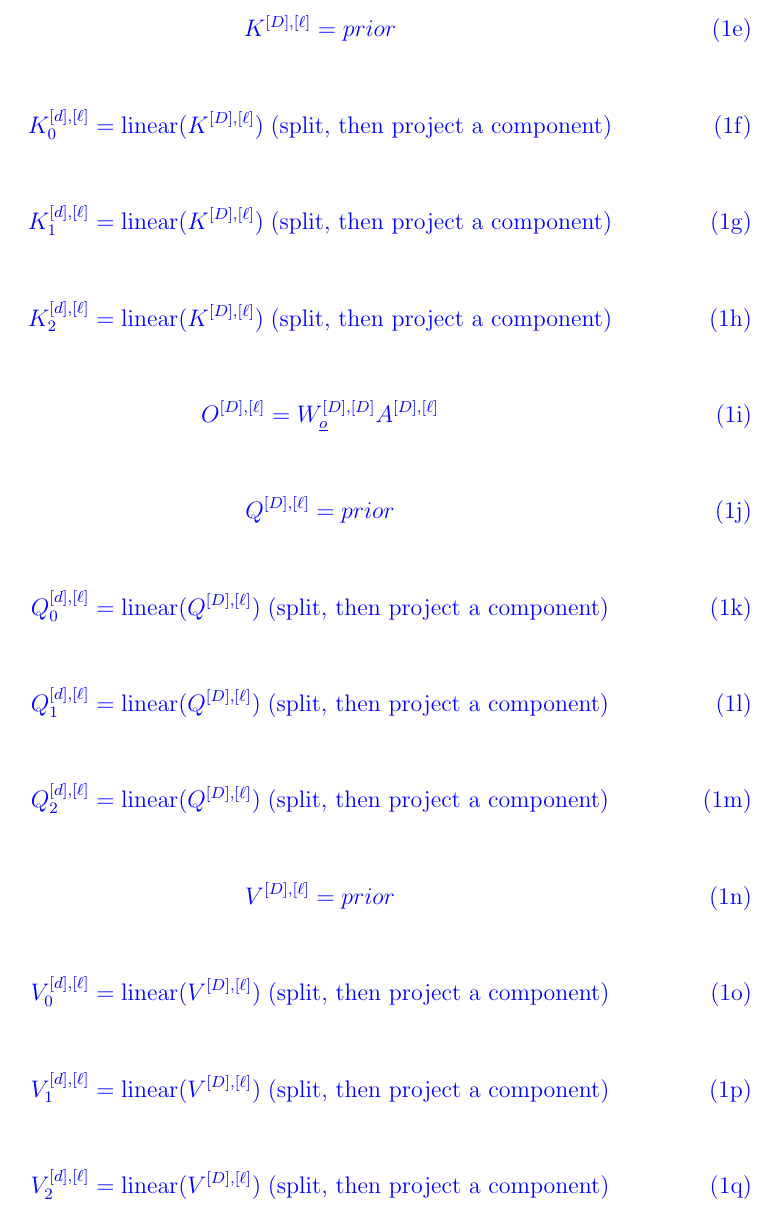
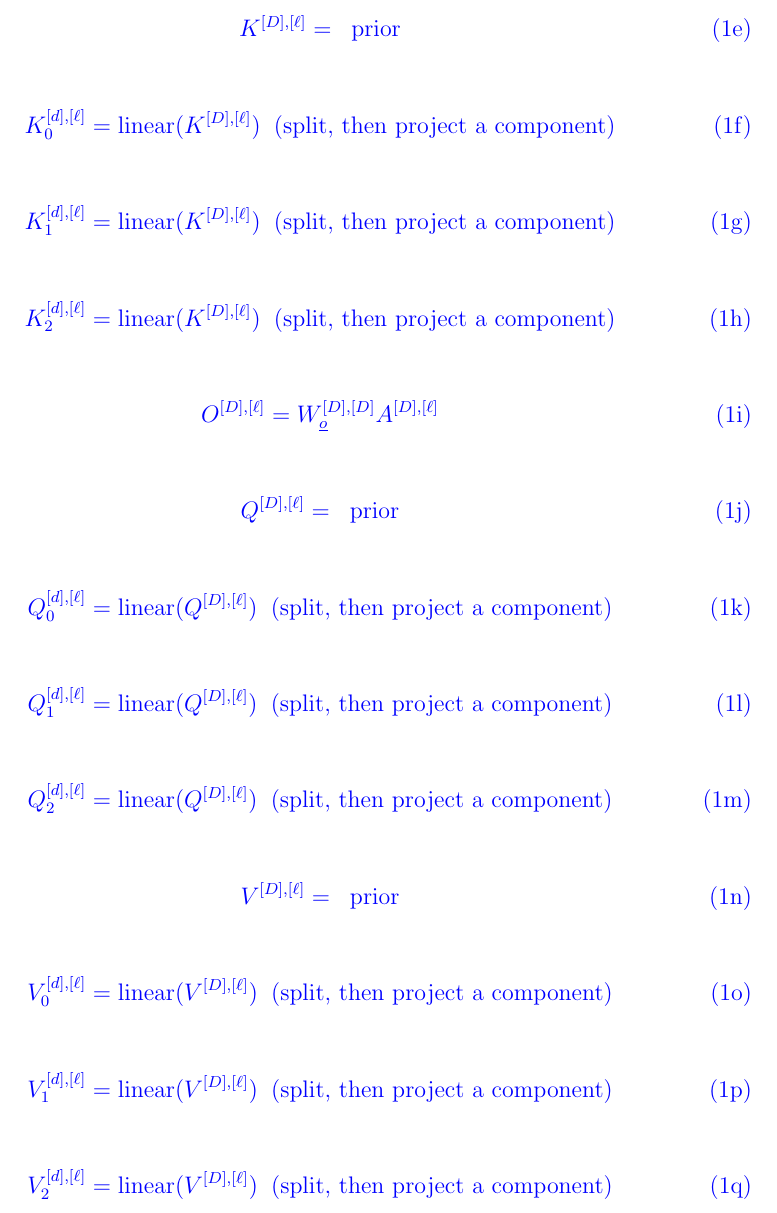
Before and after one commit to rrtucci/texnn, a LaTeX document (vanilla_transformer/multi-head-att.tex): part of page 2 of 2, cut so that both start at the same text. Compiled offline with pdfLaTeX.

```diff
--- a/vanilla_transformer/multi-head-att.tex
+++ b/vanilla_transformer/multi-head-att.tex
@@ -54,22 +54,22 @@
 \end{equation}
 
 \begin{equation}\color{blue}
-K^{[D], [\ell]} = prior
+K^{[D], [\ell]} = \;\;\text{prior}
 \label{eq-K-fun-multi-head-att}
 \end{equation}
 
 \begin{equation}\color{blue}
-K_0^{[d],[\ell]} = {\rm linear}(K^{[D], [\ell]})\;\text{(split, then project a component)}
+K_0^{[d],[\ell]} = {\rm linear}(K^{[D], [\ell]})\;\;\text{(split, then project a component)}
 \label{eq-K_0-fun-multi-head-att}
 \end{equation}
 
 \begin{equation}\color{blue}
-K_1^{[d],[\ell]} = {\rm linear}(K^{[D], [\ell]})\;\text{(split, then project a component)}
+K_1^{[d],[\ell]} = {\rm linear}(K^{[D], [\ell]})\;\;\text{(split, then project a component)}
 \label{eq-K_1-fun-multi-head-att}
 \end{equation}
 
 \begin{equation}\color{blue}
-K_2^{[d],[\ell]} = {\rm linear}(K^{[D], [\ell]})\;\text{(split, then project a component)}
+K_2^{[d],[\ell]} = {\rm linear}(K^{[D], [\ell]})\;\;\text{(split, then project a component)}
 \label{eq-K_2-fun-multi-head-att}
 \end{equation}
 
@@ -79,42 +79,42 @@
 \end{equation}
 
 \begin{equation}\color{blue}
-Q^{[D], [\ell]} = prior
+Q^{[D], [\ell]} = \;\;\text{prior}
 \label{eq-Q-fun-multi-head-att}
 \end{equation}
 
 \begin{equation}\color{blue}
-Q_0^{[d],[\ell]} = {\rm linear}(Q^{[D], [\ell]})\;\text{(split, then project a component)}
+Q_0^{[d],[\ell]} = {\rm linear}(Q^{[D], [\ell]})\;\;\text{(split, then project a component)}
 \label{eq-Q_0-fun-multi-head-att}
 \end{equation}
 
 \begin{equation}\color{blue}
-Q_1^{[d],[\ell]} = {\rm linear}(Q^{[D], [\ell]})\;\text{(split, then project a component)}
+Q_1^{[d],[\ell]} = {\rm linear}(Q^{[D], [\ell]})\;\;\text{(split, then project a component)}
 \label{eq-Q_1-fun-multi-head-att}
 \end{equation}
 
 \begin{equation}\color{blue}
-Q_2^{[d],[\ell]} = {\rm linear}(Q^{[D], [\ell]})\;\text{(split, then project a component)}
+Q_2^{[d],[\ell]} = {\rm linear}(Q^{[D], [\ell]})\;\;\text{(split, then project a component)}
 \label{eq-Q_2-fun-multi-head-att}
 \end{equation}
 
 \begin{equation}\color{blue}
-V^{[D], [\ell]} = prior
+V^{[D], [\ell]} = \;\;\text{prior}
 \label{eq-V-fun-multi-head-att}
 \end{equation}
 
 \begin{equation}\color{blue}
-V_0^{[d],[\ell]} = {\rm linear}(V^{[D], [\ell]})\;\text{(split, then project a component)}
+V_0^{[d],[\ell]} = {\rm linear}(V^{[D], [\ell]})\;\;\text{(split, then project a component)}
 \label{eq-V_0-fun-multi-head-att}
 \end{equation}
 
 \begin{equation}\color{blue}
-V_1^{[d],[\ell]} = {\rm linear}(V^{[D], [\ell]})\;\text{(split, then project a component)}
+V_1^{[d],[\ell]} = {\rm linear}(V^{[D], [\ell]})\;\;\text{(split, then project a component)}
 \label{eq-V_1-fun-multi-head-att}
 \end{equation}
 
 \begin{equation}\color{blue}
-V_2^{[d],[\ell]} = {\rm linear}(V^{[D], [\ell]})\;\text{(split, then project a component)}
+V_2^{[d],[\ell]} = {\rm linear}(V^{[D], [\ell]})\;\;\text{(split, then project a component)}
 \label{eq-V_2-fun-multi-head-att}
 \end{equation}
 
```
Also changed, not shown: vanilla_transformer/decoder.tex (+3 -3 lines), vanilla_transformer/encoder.tex (+3 -3 lines), vanilla_transformer/scaled-dot-prod-att.tex (+4 -4 lines), vanilla_transformer/decoder.pdf, vanilla_transformer/encoder.pdf, 5 other files.
